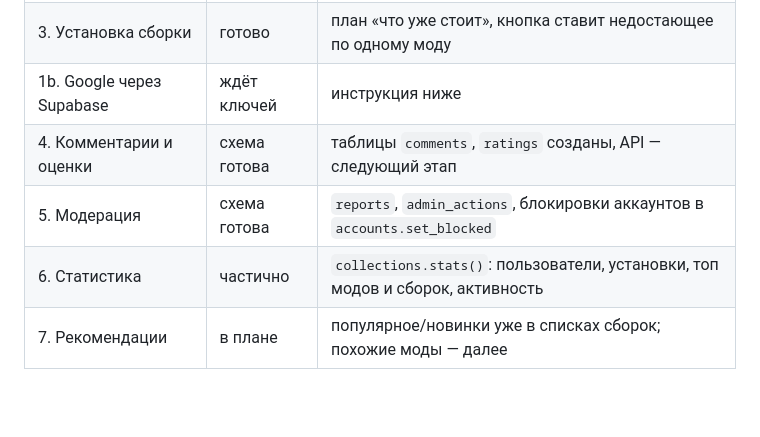
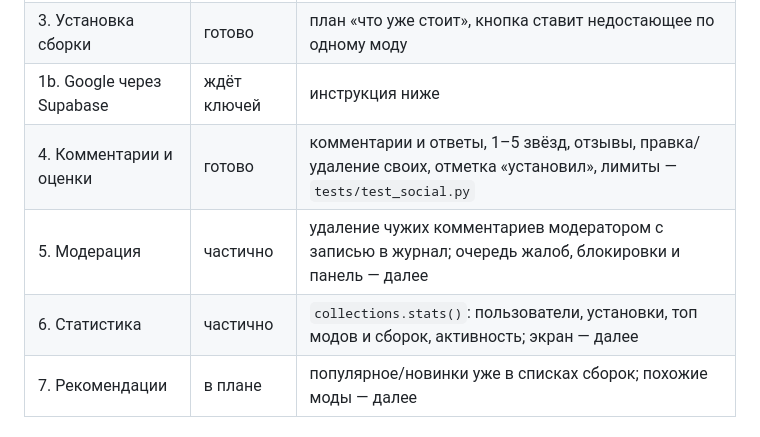
Before and after one commit to Owiom/beamhub, a Markdown page: docs/PLATFORM.md, the part around the change. Drawn GitHub-style; blank space fills up the shorter version.

```diff
--- a/docs/PLATFORM.md
+++ b/docs/PLATFORM.md
@@ -95,9 +95,9 @@ Supabase даёт лимиты и политики, но хитрый польз
 | 2. Сборки | готово | создание, состав, теги, черновик/публикация, история версий, списки |
 | 3. Установка сборки | готово | план «что уже стоит», кнопка ставит недостающее по одному моду |
 | 1b. Google через Supabase | ждёт ключей | инструкция ниже |
-| 4. Комментарии и оценки | схема готова | таблицы `comments`, `ratings` созданы, API — следующий этап |
-| 5. Модерация | схема готова | `reports`, `admin_actions`, блокировки аккаунтов в `accounts.set_blocked` |
-| 6. Статистика | частично | `collections.stats()`: пользователи, установки, топ модов и сборок, активность |
+| 4. Комментарии и оценки | готово | комментарии и ответы, 1–5 звёзд, отзывы, правка/удаление своих, отметка «установил», лимиты — `tests/test_social.py` |
+| 5. Модерация | частично | удаление чужих комментариев модератором с записью в журнал; очередь жалоб, блокировки и панель — далее |
+| 6. Статистика | частично | `collections.stats()`: пользователи, установки, топ модов и сборок, активность; экран — далее |
 | 7. Рекомендации | в плане | популярное/новинки уже в списках сборок; похожие моды — далее |
 
 
```
Also changed, not shown: README.md (+14 -0 lines), docs/reviews.png (added), 10 other files.
